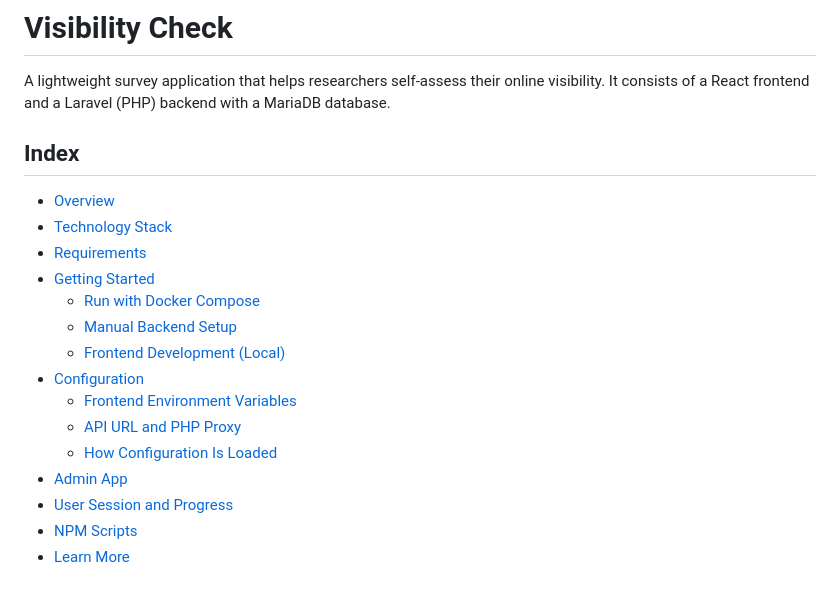
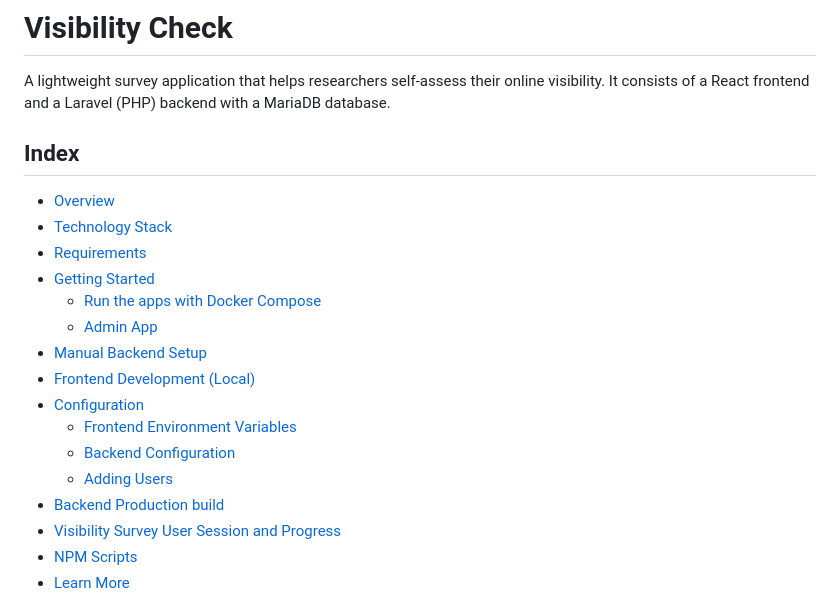
Before and after one commit to UtrechtUniversity/visibility-check, a Markdown page: README.md, the part around the change. Drawn GitHub-style.

Commit message:
Updated index

```diff
--- a/README.md
+++ b/README.md
@@ -1,21 +1,23 @@
 # Visibility Check
 
 A lightweight survey application that helps researchers self‑assess their online visibility. It consists of a React frontend and a Laravel (PHP) backend with a MariaDB database.
+
 
 ## Index
 - [Overview](#overview)
 - [Technology Stack](#technology-stack)
 - [Requirements](#requirements)
 - [Getting Started](#getting-started)
-  - [Run with Docker Compose](#run-with-docker-compose)
-  - [Manual Backend Setup](#manual-backend-setup)
-  - [Frontend Development (Local)](#frontend-development-local)
+    - [Run the apps with Docker Compose](#run-the-apps-with-docker-compose)
+    - [Admin App](#admin-app)
+- [Manual Backend Setup](#manual-backend-setup)
+- [Frontend Development (Local)](#frontend-development-local)
 - [Configuration](#configuration)
-  - [Frontend Environment Variables](#frontend-environment-variables)
-  - [API URL and PHP Proxy](#api-url-and-php-proxy)
-  - [How Configuration Is Loaded](#how-configuration-is-loaded)
-- [Admin App](#admin-app)
-- [User Session and Progress](#user-session-and-progress)
+    - [Frontend Environment Variables](#frontend-environment-variables)
+    - [Backend Configuration](#backend-configuration)
+    - [Adding Users](#adding-users)
+- [Backend Production build](#backend-production-build)
+- [Visibility Survey User Session and Progress](#visibility-survey-user-session-and-progress)
 - [NPM Scripts](#npm-scripts)
 - [Learn More](#learn-more)
 
```
